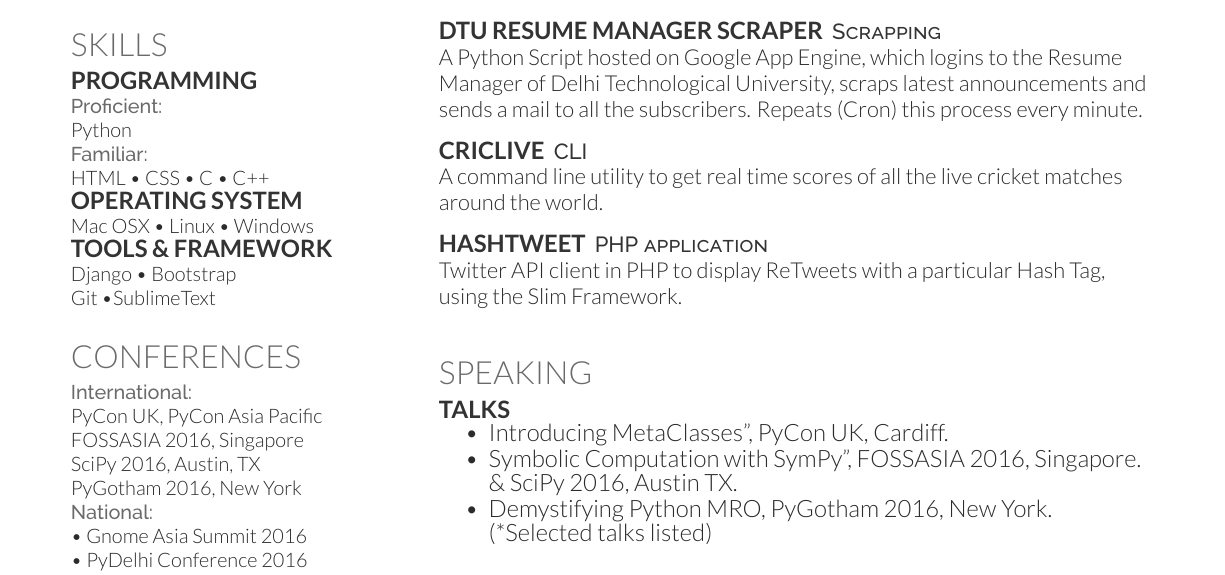
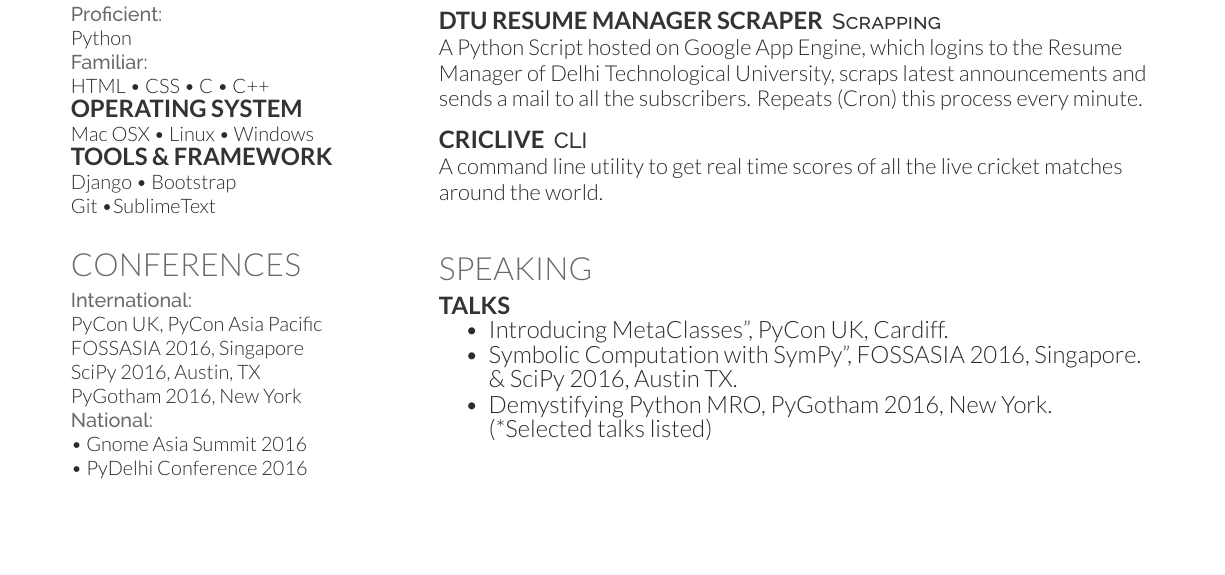
Before and after one commit to aktech/resume, a LaTeX CV (main.tex): part of the page, cut so that both start at the same text, the shorter picture padded with empty space. Compiled offline with XeLaTeX.

```diff
--- a/main.tex
+++ b/main.tex
@@ -244,11 +250,11 @@
 
 \sectionsep
 
-\runsubsection{HashTweet}
-\descript{PHP application}
-Twitter API client in PHP to display ReTweets with a particular Hash Tag, using the Slim Framework.
+% \runsubsection{HashTweet}
+% \descript{PHP application}
+% Twitter API client in PHP to display ReTweets with a particular Hash Tag, using the Slim Framework.
 
-\sectionsep
+% \sectionsep
 
 %%%%%%%%%%%%%%%%%%%%%%%%%%%%%%%%%%%%%%
 %     AWARDS
```
Also changed, not shown: Amit_Kumar_CV.pdf, main.tex (6 more changed lines).
